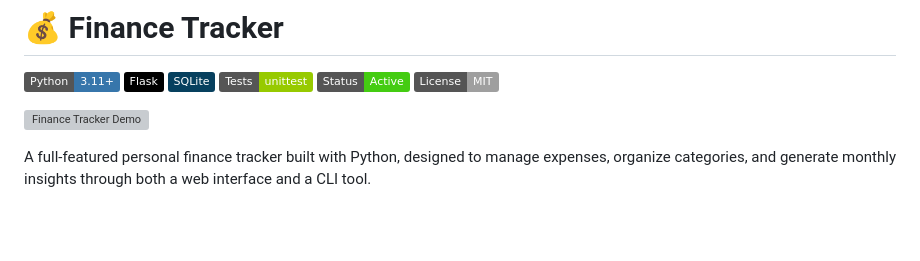
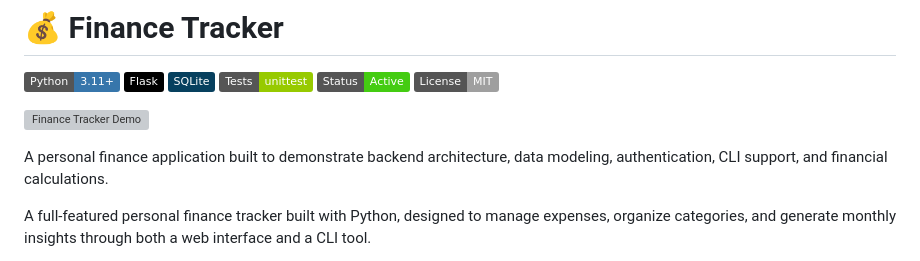
Before and after one commit to faellim/Finance-Tracker, a Markdown page: README.md, the part around the change. GitHub-like rendering; badges without logos; blank space fills up the shorter version; grey boxes are pictures that could not be loaded.

```diff
--- a/README.md
+++ b/README.md
@@ -8,6 +8,8 @@
 ![License](https://img.shields.io/badge/License-MIT-lightgrey)
 
 ![Finance Tracker Demo](./assets/finance-tracker-demo.gif)
+
+A personal finance application built to demonstrate backend architecture, data modeling, authentication, CLI support, and financial calculations.
 
 A full-featured personal finance tracker built with Python, designed to manage expenses, organize categories, and generate monthly insights through both a web interface and a CLI tool.
 
```
